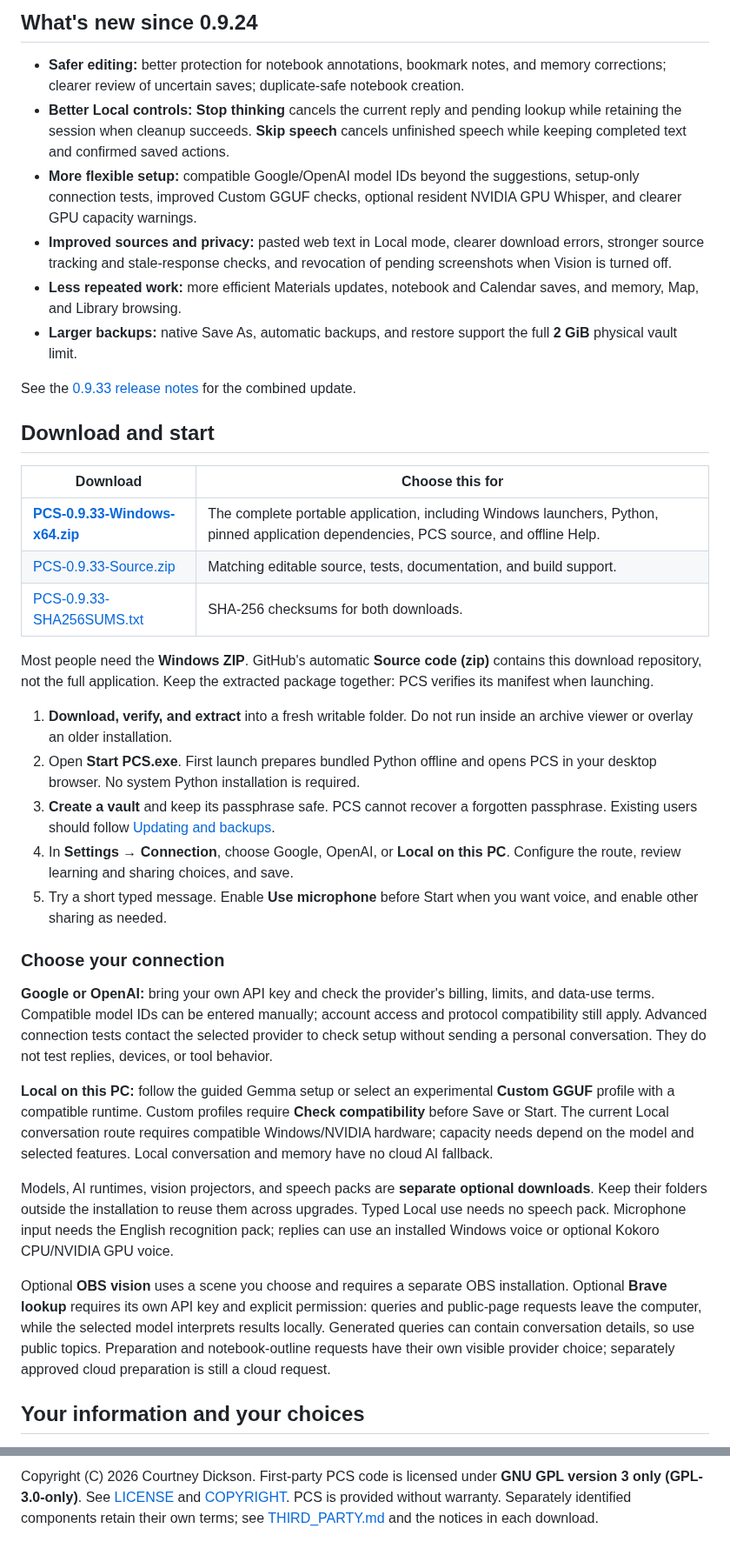
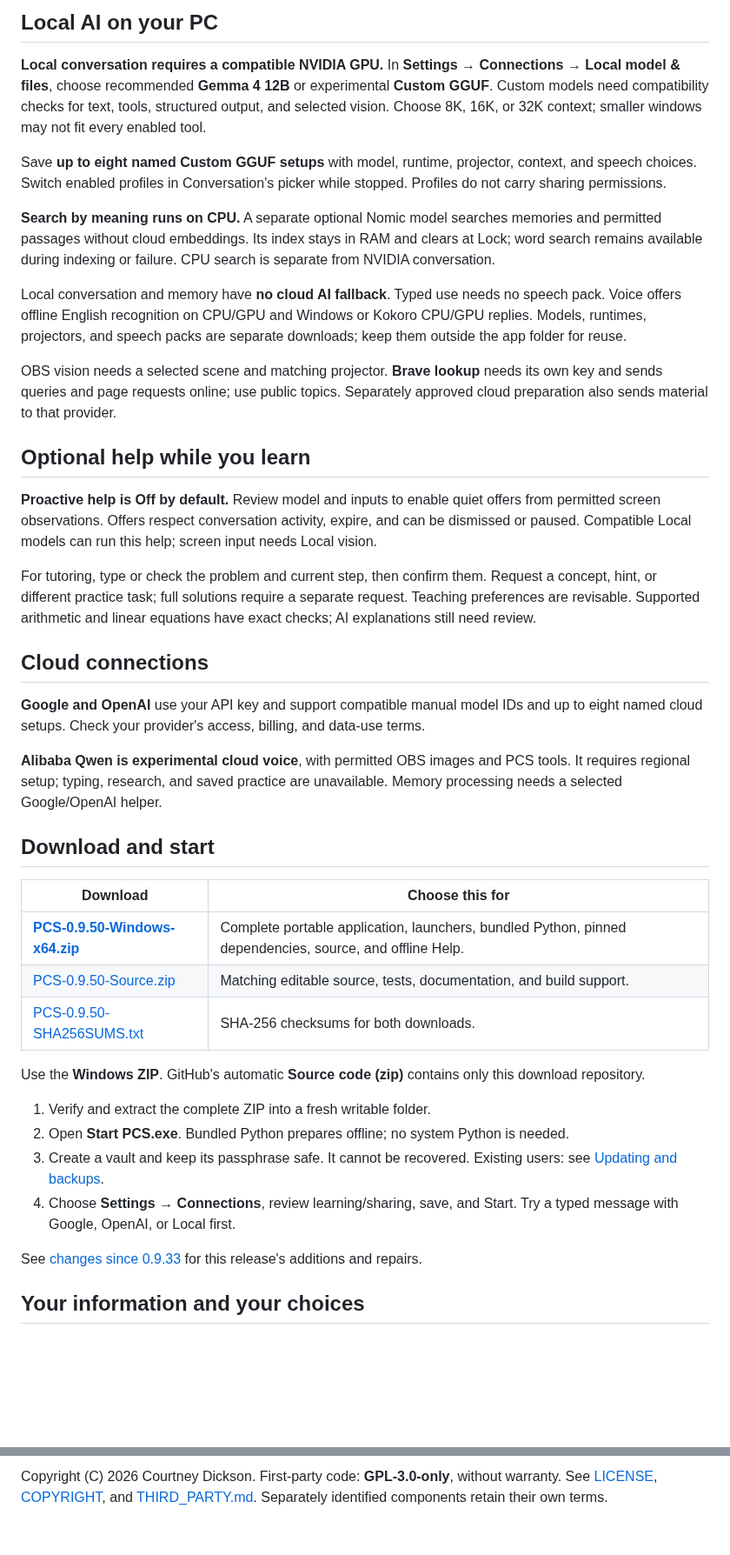
Before and after one commit to PCS-PersonalContinuitySystem/PCS, a Markdown page: README.md, 2 parts joined by grey strips. Shown at 87% size. Drawn GitHub-style; blank space fills up the shorter version.

```diff
--- a/README.md
+++ b/README.md
@@ -36,40 +49,44 @@ Browse saved records, read Materials, and use manual Calendar and notebook contr
 
-## What's new since 0.9.24
+## Local AI on your PC
 
-- **Safer editing:** better protection for notebook annotations, bookmark notes, and memory corrections; clearer review of uncertain saves; duplicate-safe notebook creation.
-- **Better Local controls:** **Stop thinking** cancels the current reply and pending lookup while retaining the session when cleanup succeeds. **Skip speech** cancels unfinished speech while keeping completed text and confirmed saved actions.
-- **More flexible setup:** compatible Google/OpenAI model IDs beyond the suggestions, setup-only connection tests, improved Custom GGUF checks, optional resident NVIDIA GPU Whisper, and clearer GPU capacity warnings.
-- **Improved sources and privacy:** pasted web text in Local mode, clearer download errors, stronger source tracking and stale-response checks, and revocation of pending screenshots when Vision is turned off.
-- **Less repeated work:** more efficient Materials updates, notebook and Calendar saves, and memory, Map, and Library browsing.
-- **Larger backups:** native Save As, automatic backups, and restore support the full **2 GiB** physical vault limit.
+**Local conversation requires a compatible NVIDIA GPU.** In **Settings → Connections → Local model & files**, choose recommended **Gemma 4 12B** or experimental **Custom GGUF**. Custom models need compatibility checks for text, tools, structured output, and selected vision. Choose 8K, 16K, or 32K context; smaller windows may not fit every enabled tool.
 
-See the [0.9.33 release notes][release] for the combined update.
+Save **up to eight named Custom GGUF setups** with model, runtime, projector, context, and speech choices. Switch enabled profiles in Conversation's picker while stopped. Profiles do not carry sharing permissions.
+
+**Search by meaning runs on CPU.** A separate optional Nomic model searches memories and permitted passages without cloud embeddings. Its index stays in RAM and clears at Lock; word search remains available during indexing or failure. CPU search is separate from NVIDIA conversation.
+
+Local conversation and memory have **no cloud AI fallback**. Typed use needs no speech pack. Voice offers offline English recognition on CPU/GPU and Windows or Kokoro CPU/GPU replies. Models, runtimes, projectors, and speech packs are separate downloads; keep them outside the app folder for reuse.
+
+OBS vision needs a selected scene and matching projector. **Brave lookup** needs its own key and sends queries and page requests online; use public topics. Separately approved cloud preparation also sends material to that provider.
+
+## Optional help while you learn
+
+**Proactive help is Off by default.** Review model and inputs to enable quiet offers from permitted screen observations. Offers respect conversation activity, expire, and can be dismissed or paused. Compatible Local models can run this help; screen input needs Local vision.
+
+For tutoring, type or check the problem and current step, then confirm them. Request a concept, hint, or different practice task; full solutions require a separate request. Teaching preferences are revisable. Supported arithmetic and linear equations have exact checks; AI explanations still need review.
+
+## Cloud connections
+
+**Google and OpenAI** use your API key and support compatible manual model IDs and up to eight named cloud setups. Check your provider's access, billing, and data-use terms.
+
+**Alibaba Qwen is experimental cloud voice**, with permitted OBS images and PCS tools. It requires regional setup; typing, research, and saved practice are unavailable. Memory processing needs a selected Google/OpenAI helper.
 
 ## Download and start
 
 | Download | Choose this for |
 | --- | --- |
-| **[PCS-0.9.33-Windows-x64.zip][windows]** | The complete portable application, including Windows launchers, Python, pinned application dependencies, PCS source, and offline Help. |
-| [PCS-0.9.33-Source.zip][source] | Matching editable source, tests, documentation, and build support. |
-| [PCS-0.9.33-SHA256SUMS.txt][checksums] | SHA-256 checksums for both downloads. |
+| **[PCS-0.9.50-Windows-x64.zip][windows]** | Complete portable application, launchers, bundled Python, pinned dependencies, source, and offline Help. |
+| [PCS-0.9.50-Source.zip][source] | Matching editable source, tests, documentation, and build support. |
+| [PCS-0.9.50-SHA256SUMS.txt][checksums] | SHA-256 checksums for both downloads. |
 
-Most people need the **Windows ZIP**. GitHub's automatic **Source code (zip)** contains this download repository, not the full application. Keep the extracted package together: PCS verifies its manifest when launching.
+Use the **Windows ZIP**. GitHub's automatic **Source code (zip)** contains only this download repository.
 
-1. **Download, verify, and extract** into a fresh writable folder. Do not run inside an archive viewer or overlay an older installation.
-2. Open **Start PCS.exe**. First launch prepares bundled Python offline and opens PCS in your desktop browser. No system Python installation is required.
-3. **Create a vault** and keep its passphrase safe. PCS cannot recover a forgotten passphrase. Existing users should follow [Updating and backups](#updating-and-backups).
-4. In **Settings → Connection**, choose Google, OpenAI, or **Local on this PC**. Configure the route, review learning and sharing choices, and save.
-5. Try a short typed message. Enable **Use microphone** before Start when you want voice, and enable other sharing as needed.
+1. Verify and extract the complete ZIP into a fresh writable folder.
+2. Open **Start PCS.exe**. Bundled Python prepares offline; no system Python is needed.
+3. Create a vault and keep its passphrase safe. It cannot be recovered. Existing users: see [Updating and backups](#updating-and-backups).
+4. Choose **Settings → Connections**, review learning/sharing, save, and Start. Try a typed message with Google, OpenAI, or Local first.
 
-### Choose your connection
-
-**Google or OpenAI:** bring your own API key and check the provider's billing, limits, and data-use terms. Compatible model IDs can be entered manually; account access and protocol compatibility still apply. Advanced connection tests contact the selected provider to check setup without sending a personal conversation. They do not test replies, devices, or tool behavior.
-
-**Local on this PC:** follow the guided Gemma setup or select an experimental **Custom GGUF** profile with a compatible runtime. Custom profiles require **Check compatibility** before Save or Start. The current Local conversation route requires compatible Windows/NVIDIA hardware; capacity needs depend on the model and selected features. Local conversation and memory have no cloud AI fallback.
-
-Models, AI runtimes, vision projectors, and speech packs are **separate optional downloads**. Keep their folders outside the installation to reuse them across upgrades. Typed Local use needs no speech pack. Microphone input needs the English recognition pack; replies can use an installed Windows voice or optional Kokoro CPU/NVIDIA GPU voice.
-
-Optional **OBS vision** uses a scene you choose and requires a separate OBS installation. Optional **Brave lookup** requires its own API key and explicit permission: queries and public-page requests leave the computer, while the selected model interprets results locally. Generated queries can contain conversation details, so use public topics. Preparation and notebook-outline requests have their own visible provider choice; separately approved cloud preparation is still a cloud request.
+See [changes since 0.9.33][release] for this release's additions and repairs.
 
 ## Your information and your choices
 
@@ -122,3 +122,3 @@ This repository hosts releases, documentation, and issues. **The application sou
 
-Copyright (C) 2026 Courtney Dickson. First-party PCS code is licensed under **GNU GPL version 3 only (GPL-3.0-only)**. See [LICENSE](LICENSE) and [COPYRIGHT](COPYRIGHT). PCS is provided without warranty. Separately identified components retain their own terms; see [THIRD_PARTY.md](THIRD_PARTY.md) and the notices in each download.
+Copyright (C) 2026 Courtney Dickson. First-party code: **GPL-3.0-only**, without warranty. See [LICENSE](LICENSE), [COPYRIGHT](COPYRIGHT), and [THIRD_PARTY.md](THIRD_PARTY.md). Separately identified components retain their own terms.
 
```
Also changed, not shown: other parts of README.md (+46 -50 lines), assets/pcs-map-0.9.50.jpg (added), 1 other file.
